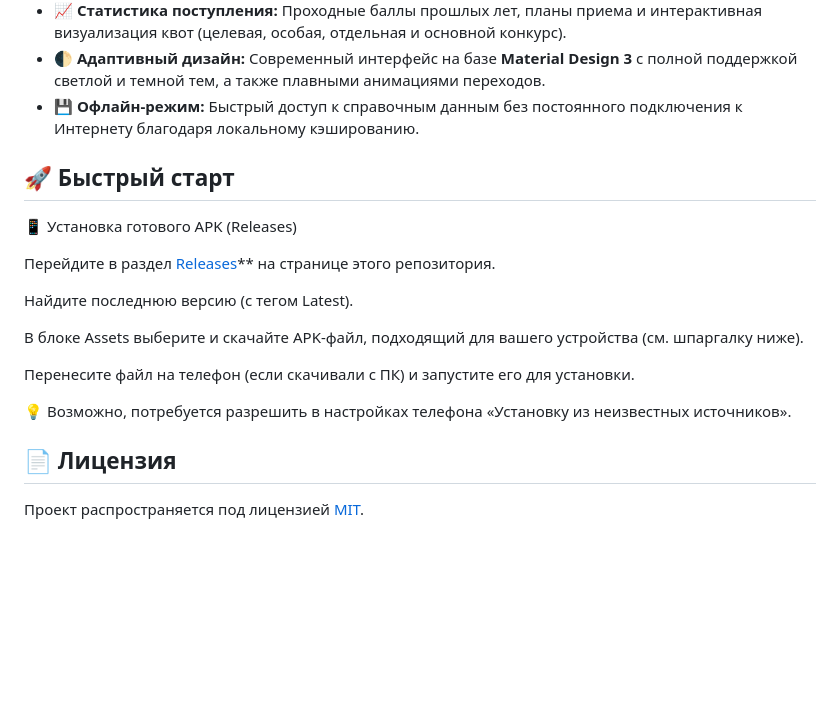
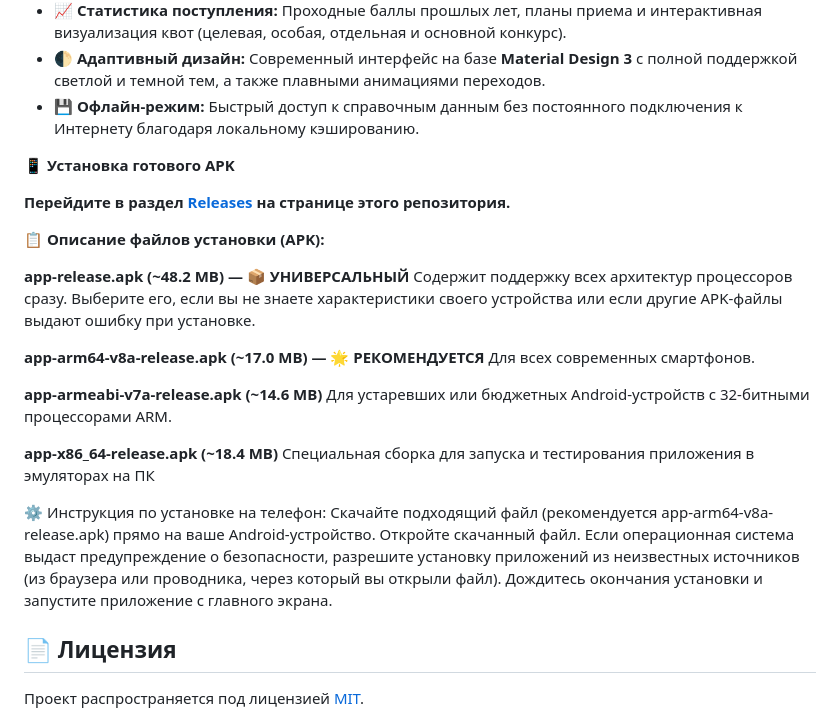
Before and after one commit to Almiton/student-guide, a Markdown page: README.md, the part around the change. Drawn GitHub-style; blank space fills up the shorter version.

```diff
--- a/README.md
+++ b/README.md
@@ -17,19 +17,31 @@
 
 
 
-## 🚀 Быстрый старт
+**📱 Установка готового APK**
 
-📱 Установка готового APK (Releases)
+**Перейдите в раздел **[Releases](https://github.com/Almiton/student-guide/releases)** на странице этого репозитория.**
 
-Перейдите в раздел [Releases](https://github.com/Almiton/student-guide/releases)** на странице этого репозитория.
+**📋 Описание файлов установки (APK):**
 
-Найдите последнюю версию (с тегом Latest).
+**app-release.apk (~48.2 MB) — 📦 УНИВЕРСАЛЬНЫЙ**
+Содержит поддержку всех архитектур процессоров сразу. Выберите его, если вы не знаете характеристики своего устройства или если другие APK-файлы выдают ошибку при установке.
 
-В блоке Assets выберите и скачайте APK-файл, подходящий для вашего устройства (см. шпаргалку ниже).
+**app-arm64-v8a-release.apk (~17.0 MB) — 🌟 РЕКОМЕНДУЕТСЯ**
+Для всех современных смартфонов.
 
-Перенесите файл на телефон (если скачивали с ПК) и запустите его для установки.
+**app-armeabi-v7a-release.apk (~14.6 MB)**
+Для устаревших или бюджетных Android-устройств с 32-битными процессорами ARM.
 
-💡 Возможно, потребуется разрешить в настройках телефона «Установку из неизвестных источников».
+**app-x86_64-release.apk (~18.4 MB)**
+Специальная сборка для запуска и тестирования приложения в эмуляторах на ПК
+
+
+
+⚙️ Инструкция по установке на телефон:
+Скачайте подходящий файл (рекомендуется app-arm64-v8a-release.apk) прямо на ваше Android-устройство.
+Откройте скачанный файл.
+Если операционная система выдаст предупреждение о безопасности, разрешите установку приложений из неизвестных источников (из браузера или проводника, через который вы открыли файл).
+Дождитесь окончания установки и запустите приложение с главного экрана.
 
 ## 📄 Лицензия
 
```
